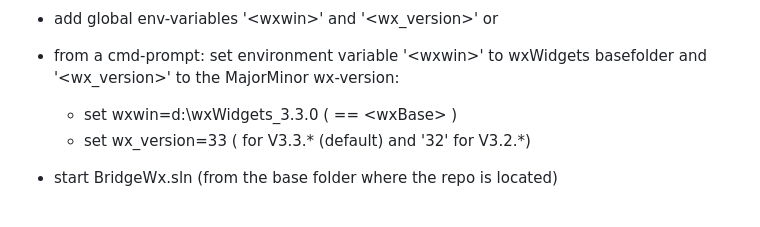
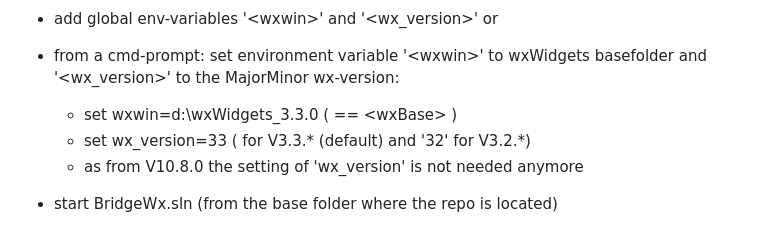
Before and after one commit to BusyHarry/BridgeWx, a Markdown page: README.md, the part around the change printed below. Rendered like a GitHub page.

```diff
--- a/README.md
+++ b/README.md
@@ -90,6 +90,8 @@ Remark: English is buildin, so for this language you don't need to do anything
  - from a cmd-prompt: set environment variable '\<wxwin\>' to wxWidgets basefolder and '\<wx_version\>' to the MajorMinor wx-version:
     - set wxwin=d:\wxWidgets_3.3.0  ( == \<wxBase\> )
     - set wx_version=33             ( for V3.3.* (default) and '32' for V3.2.*)
+    - as from V10.8.0 the setting of 'wx_version' is not needed anymore
+
  - start BridgeWx.sln (from the base folder where the repo is located)
     - from version V10.8.0 onwards, you can also use the BridgeWx.props file i.s.o the environment variable(s)
        - adjust the value(s) in it so they match your situation
```
Also changed, not shown: other parts of README.md (+1 -1 lines).
